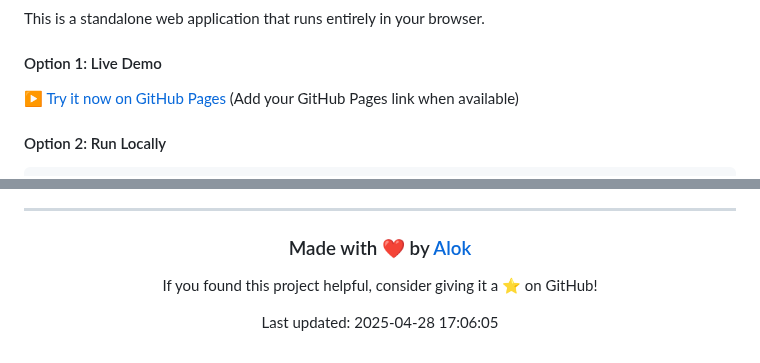
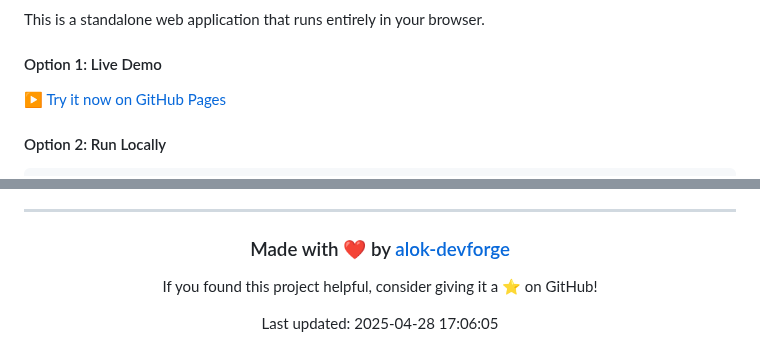
Before and after one commit to alok-devforge/PasswordGenerator, a Markdown page: README.md, 2 parts joined by grey strips. Drawn GitHub-style.

Commit message:
Update README.md with GitHub Pages link and correct author username

````diff
--- a/README.md
+++ b/README.md
@@ -46,7 +46,7 @@ In today's digital world, weak passwords are the #1 security vulnerability. Our
 This is a standalone web application that runs entirely in your browser.
 
 #### Option 1: Live Demo
-▶️ [Try it now on GitHub Pages](#) (Add your GitHub Pages link when available)
+▶️ [Try it now on GitHub Pages](https://alok-devforge.github.io/PasswordGenerator/)
 
 #### Option 2: Run Locally
 ```bash
@@ -116,7 +116,7 @@ This project is licensed under the MIT License - see the [LICENSE](LICENSE) file
 
 <div align="center">
 
-### Made with ❤️ by [Alok](https://github.com/alok-devforge)
+### Made with ❤️ by [alok-devforge](https://github.com/alok-devforge)
 
 <p>If you found this project helpful, consider giving it a ⭐️ on GitHub!</p>
 <p>Last updated: 2025-04-28 17:06:05</p>
````
